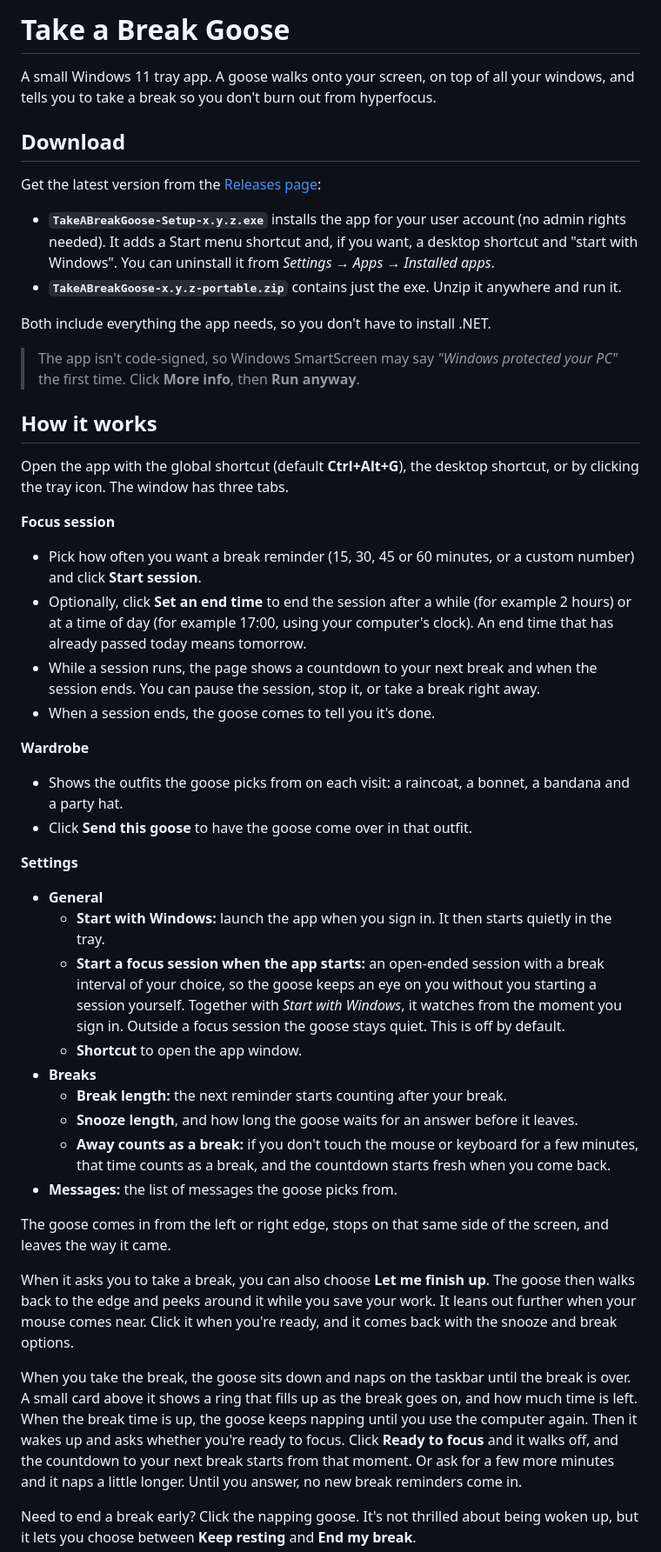
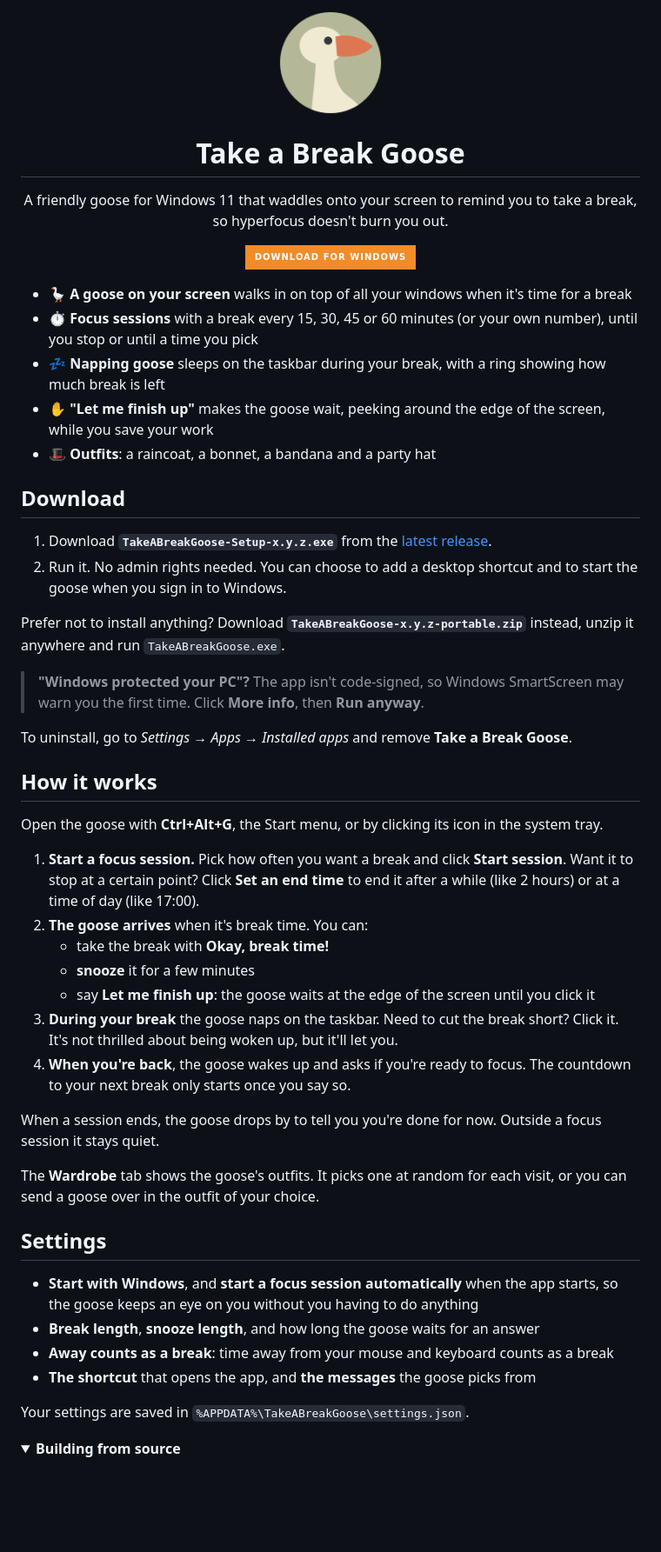
Before and after one commit to rickhellenthal/takeabreakgoose, a Markdown page: README.md, the part around one of its changes. Shown at 87% size. Drawn GitHub-style; pictures changed too: docs/icon.png (added); folded sections open; badges without logos; blank space fills up the shorter version.

Commit message:
Make the README friendlier for people who just want to use the goose
Add the icon, a download button and a short feature list at the top,
simplify the install and "how it works" sections, and move the build
steps into a collapsed section at the bottom. The release steps are
gone from the README; the release workflow documents itself.

tools/make-icon.ps1 now also exports docs/icon.png for the README.

Co-Authored-By: Claude Opus 5.5 <noreply@anthropic.com>

```diff
--- a/README.md
+++ b/README.md
@@ -1,48 +1,62 @@
-# Take a Break Goose
+<p align="center">
+  <img src="docs/icon.png" width="120" alt="Take a Break Goose icon">
+</p>
 
-A small Windows 11 tray app. A goose walks onto your screen, on top of all your windows, and tells you to take a break so you don't burn out from hyperfocus.
+<h1 align="center">Take a Break Goose</h1>
+
+<p align="center">
+  A friendly goose for Windows 11 that waddles onto your screen to remind you to take a break,<br>
+  so hyperfocus doesn't burn you out.
+</p>
+
+<p align="center">
+  <a href="https://github.com/rickhellenthal/takeabreakgoose/releases/latest">
+    <img src="https://img.shields.io/badge/Download_for_Windows-F28C28?style=for-the-badge&logo=windows&logoColor=white" alt="Download for Windows">
+  </a>
+</p>
+
+- 🪿 **A goose on your screen** walks in on top of all your windows when it's time for a break
+- ⏱️ **Focus sessions** with a break every 15, 30, 45 or 60 minutes (or your own number), until you stop or until a time you pick
+- 💤 **Napping goose** sleeps on the taskbar during your break, with a ring showing how much break is left
+- ✋ **"Let me finish up"** makes the goose wait, peeking around the edge of the screen, while you save your work
+- 🎩 **Outfits**: a raincoat, a bonnet, a bandana and a party hat
 
 ## Download
 
-Get the latest version from the [Releases page](https://github.com/rickhellenthal/takeabreakgoose/releases/latest):
+1. Download **`TakeABreakGoose-Setup-x.y.z.exe`** from the [latest release](https://github.com/rickhellenthal/takeabreakgoose/releases/latest).
+2. Run it. No admin rights needed. You can choose to add a desktop shortcut and to start the goose when you sign in to Windows.
 
-- **`TakeABreakGoose-Setup-x.y.z.exe`** installs the app for your user account (no admin rights needed). It adds a Start menu shortcut and, if you want, a desktop shortcut and "start with Windows". You can uninstall it from *Settings → Apps → Installed apps*.
-- **`TakeABreakGoose-x.y.z-portable.zip`** contains just the exe. Unzip it anywhere and run it.
+Prefer not to install anything? Download **`TakeABreakGoose-x.y.z-portable.zip`** instead, unzip it anywhere and run `TakeABreakGoose.exe`.
 
-Both include everything the app needs, so you don't have to install .NET.
+> **"Windows protected your PC"?** The app isn't code-signed, so Windows SmartScreen may warn you the first time. Click **More info**, then **Run anyway**.
 
-> The app isn't code-signed, so Windows SmartScreen may say *"Windows protected your PC"* the first time. Click **More info**, then **Run anyway**.
+To uninstall, go to *Settings → Apps → Installed apps* and remove **Take a Break Goose**.
 
 ## How it works
 
-Open the app with the global shortcut (default **Ctrl+Alt+G**), the desktop shortcut, or by clicking the tray icon. The window has three tabs.
+Open the goose with **Ctrl+Alt+G**, the Start menu, or by clicking its icon in the system tray.
 
-**Focus session**
-- Pick how often you want a break reminder (15, 30, 45 or 60 minutes, or a custom number) and click **Start session**.
-- Optionally, click **Set an end time** to end the session after a while (for example 2 hours) or at a time of day (for example 17:00, using your computer's clock). An end time that has already passed today means tomorrow.
-- While a session runs, the page shows a countdown to your next break and when the session ends. You can pause the session, stop it, or take a break right away.
-- When a session ends, the goose comes to tell you it's done.
+1. **Start a focus session.** Pick how often you want a break and click **Start session**. Want it to stop at a certain point? Click **Set an end time** to end it after a while (like 2 hours) or at a time of day (like 17:00).
+2. **The goose arrives** when it's break time. You can:
+   - take the break with **Okay, break time!**
+   - **snooze** it for a few minutes
+   - say **Let me finish up**: the goose waits at the edge of the screen until you click it
+3. **During your break** the goose naps on the taskbar. Need to cut the break short? Click it. It's not thrilled about being woken up, but it'll let you.
+4. **When you're back**, the goose wakes up and asks if you're ready to focus. The countdown to your next break only starts once you say so.
 
-**Wardrobe**
-- Shows the outfits the goose picks from on each visit: a raincoat, a bonnet, a bandana and a party hat.
-- Click **Send this goose** to have the goose come over in that outfit.
+When a session ends, the goose drops by to tell you you're done for now. Outside a focus session it stays quiet.
 
-**Settings**
-- **General**
-  - **Start with Windows:** launch the app when you sign in. It then starts quietly in the tray.
-  - **Start a focus session when the app starts:** an open-ended session with a break interval of your choice, so the goose keeps an eye on you without you starting a session yourself. Together with *Start with Windows*, it watches from the moment you sign in. Outside a focus session the goose stays quiet. This is off by default.
-  - **Shortcut** to open the app window.
-- **Breaks**
-  - **Break length:** the next reminder starts counting after your break.
-  - **Snooze length**, and how long the goose waits for an answer before it leaves.
-  - **Away counts as a break:** if you don't touch the mouse or keyboard for a few minutes, that time counts as a break, and the countdown starts fresh when you come back.
-- **Messages:** the list of messages the goose picks from.
+The **Wardrobe** tab shows the goose's outfits. It picks one at random for each visit, or you can send a goose over in the outfit of your choice.
 
-The goose comes in from the left or right edge, stops on that same side of the screen, and leaves the way it came.
+## Settings
 
-When it asks you to take a break, you can also choose **Let me finish up**. The goose then walks back to the edge and peeks around it while you save your work. It leans out further when your mouse comes near. Click it when you're ready, and it comes back with the snooze and break options.
+- **Start with Windows**, and **start a focus session automatically** when the app starts, so the goose keeps an eye on you without you having to do anything
+- **Break length**, **snooze length**, and how long the goose waits for an answer
+- **Away counts as a break**: time away from your mouse and keyboard counts as a break
+- **The shortcut** that opens the app, and **the messages** the goose picks from
 
-When you take the break, the goose sits down and naps on the taskbar until the break is over. A small card above it shows a ring that fills up as the break goes on, and how much time is left. When the break time is up, the goose keeps napping until you use the computer again. Then it wakes up and asks whether you're ready to focus. Click **Ready to focus** and it walks off, and the countdown to your next break starts from that moment. Or ask for a few more minutes and it naps a little longer. Until you answer, no new break reminders come in.
+Your settings are saved in `%APPDATA%\TakeABreakGoose\settings.json`.
 
-Need to end a break early? Click the napping goose. It's not thrilled about being woken up, but it lets you choose between **Keep resting** and **End my break**.
+<details>
+<summary><b>Building from source</b></summary>
 
```
Also changed, not shown: other parts of README.md (+3 -33 lines), 1 other file.
